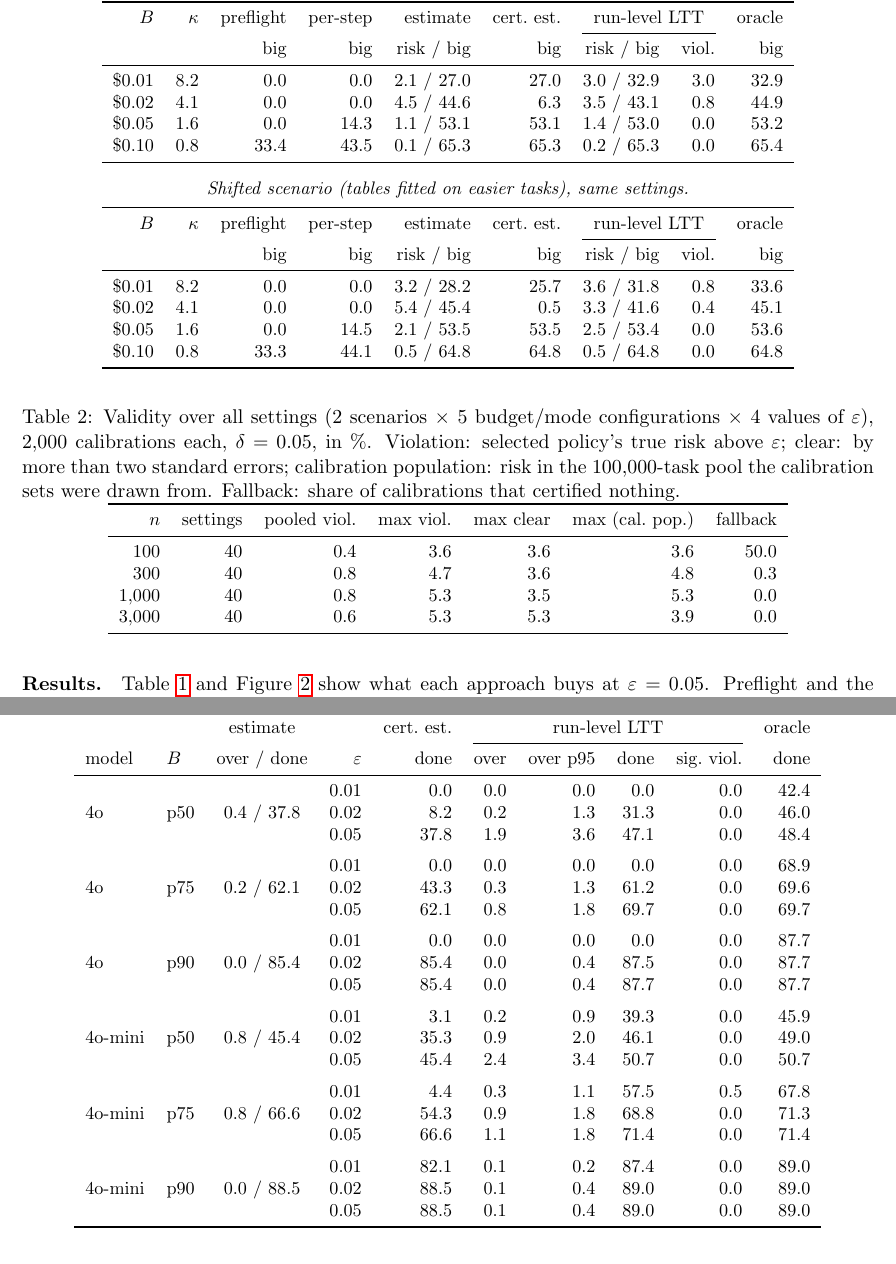
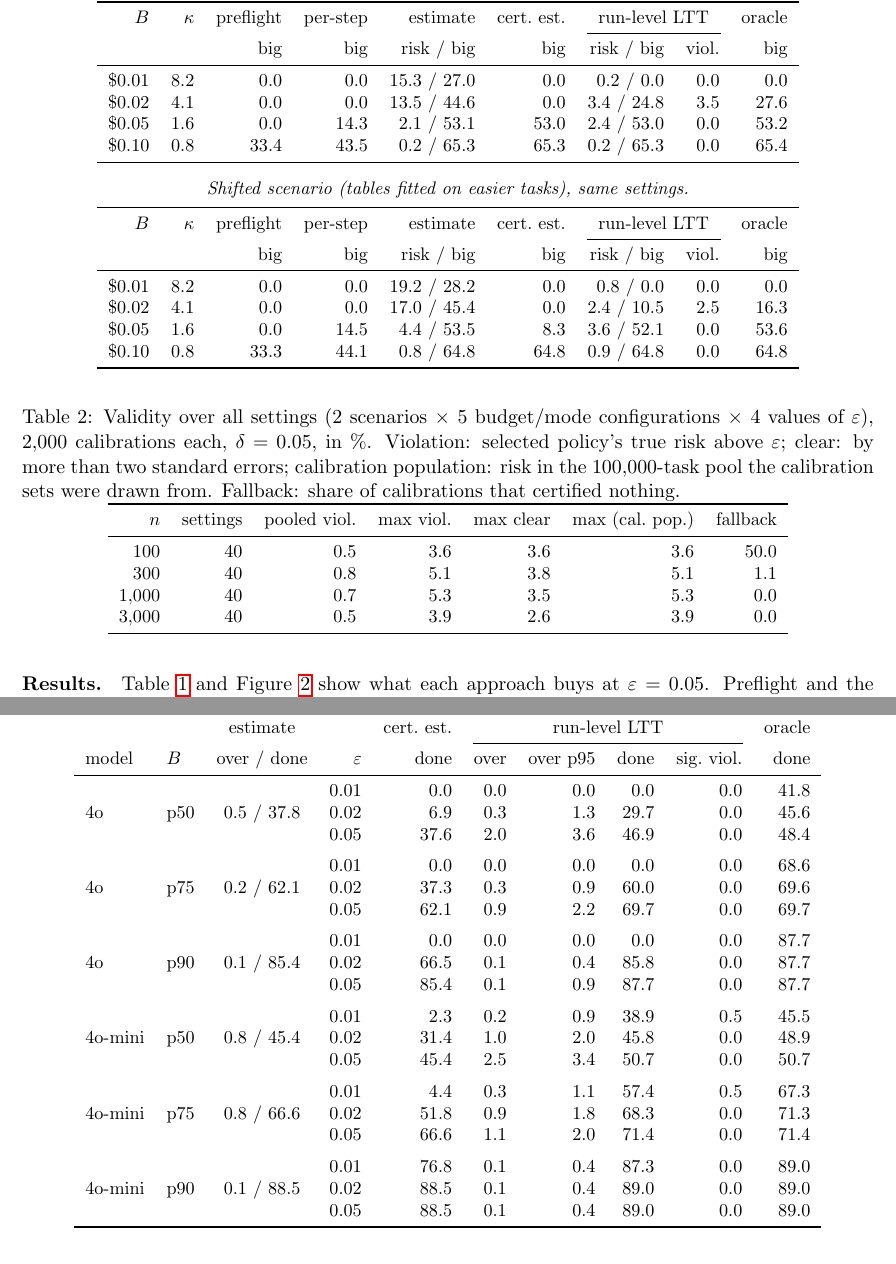
Before and after one commit to orvi2014/Baar-Core, a LaTeX paper (research/preprint/main.tex, which reads research/preprint/tables/hotpot.tex, research/preprint/tables/sim_budget_shift.tex, research/preprint/tables/sim_budget_valid.tex): two parts of pages 7 and 9 of 16, joined at a grey line, cut so that both start at the same text. Compiled offline with pdfLaTeX.

Commit message:
research: count refused runs that had already crossed the budget as overruns
The simulator (sim_thm1.py) and the real-trace replay (real_v2.py)
counted a run as overrunning only if it was never refused. A run whose
admitted calls cost more than reserved can cross the budget and then be
refused at the next call; it has overspent. The paper's loss,
1{sum of costs > B}, already counts it; the code did not.

Re-ran: simulation pools (sim_v2.py, 200k tasks per setting; only the
overrun column changes), ground truth (sim_truth.py, 400k-1M tasks),
analysis_v2.py, real_v2.py on HotpotQA and coding-agent runs, tables and
figures. Validity is unchanged (worst setting 5.3%, pooled 0.5-0.8%);
estimate mode and per-call levels are riskier at tight budgets than
reported; coding-agent overspending rises from 0 to at most 0.005%.

Co-Authored-By: Claude Opus 5.5 <noreply@anthropic.com>

```diff
--- a/research/preprint/tables/hotpot.tex
+++ b/research/preprint/tables/hotpot.tex
@@ -1,23 +1,23 @@
-\multirow{3}{*}{4o} & \multirow{3}{*}{p50} & \multirow{3}{*}{0.4 / 37.8} & 0.01 & 0.0 & 0.0 & 0.0 & 0.0 & 0.0 & 42.4 \\
- & &  & 0.02 & 8.2 & 0.2 & 1.3 & 31.3 & 0.0 & 46.0 \\
- & &  & 0.05 & 37.8 & 1.9 & 3.6 & 47.1 & 0.0 & 48.4 \\
+\multirow{3}{*}{4o} & \multirow{3}{*}{p50} & \multirow{3}{*}{0.5 / 37.8} & 0.01 & 0.0 & 0.0 & 0.0 & 0.0 & 0.0 & 41.8 \\
+ & &  & 0.02 & 6.9 & 0.3 & 1.3 & 29.7 & 0.0 & 45.6 \\
+ & &  & 0.05 & 37.6 & 2.0 & 3.6 & 46.9 & 0.0 & 48.4 \\
 \addlinespace
-\multirow{3}{*}{4o} & \multirow{3}{*}{p75} & \multirow{3}{*}{0.2 / 62.1} & 0.01 & 0.0 & 0.0 & 0.0 & 0.0 & 0.0 & 68.9 \\
- & &  & 0.02 & 43.3 & 0.3 & 1.3 & 61.2 & 0.0 & 69.6 \\
- & &  & 0.05 & 62.1 & 0.8 & 1.8 & 69.7 & 0.0 & 69.7 \\
+\multirow{3}{*}{4o} & \multirow{3}{*}{p75} & \multirow{3}{*}{0.2 / 62.1} & 0.01 & 0.0 & 0.0 & 0.0 & 0.0 & 0.0 & 68.6 \\
+ & &  & 0.02 & 37.3 & 0.3 & 0.9 & 60.0 & 0.0 & 69.6 \\
+ & &  & 0.05 & 62.1 & 0.9 & 2.2 & 69.7 & 0.0 & 69.7 \\
 \addlinespace
-\multirow{3}{*}{4o} & \multirow{3}{*}{p90} & \multirow{3}{*}{0.0 / 85.4} & 0.01 & 0.0 & 0.0 & 0.0 & 0.0 & 0.0 & 87.7 \\
- & &  & 0.02 & 85.4 & 0.0 & 0.4 & 87.5 & 0.0 & 87.7 \\
- & &  & 0.05 & 85.4 & 0.0 & 0.4 & 87.7 & 0.0 & 87.7 \\
+\multirow{3}{*}{4o} & \multirow{3}{*}{p90} & \multirow{3}{*}{0.1 / 85.4} & 0.01 & 0.0 & 0.0 & 0.0 & 0.0 & 0.0 & 87.7 \\
+ & &  & 0.02 & 66.5 & 0.1 & 0.4 & 85.8 & 0.0 & 87.7 \\
+ & &  & 0.05 & 85.4 & 0.1 & 0.9 & 87.7 & 0.0 & 87.7 \\
 \addlinespace
-\multirow{3}{*}{4o-mini} & \multirow{3}{*}{p50} & \multirow{3}{*}{0.8 / 45.4} & 0.01 & 3.1 & 0.2 & 0.9 & 39.3 & 0.0 & 45.9 \\
- & &  & 0.02 & 35.3 & 0.9 & 2.0 & 46.1 & 0.0 & 49.0 \\
- & &  & 0.05 & 45.4 & 2.4 & 3.4 & 50.7 & 0.0 & 50.7 \\
+\multirow{3}{*}{4o-mini} & \multirow{3}{*}{p50} & \multirow{3}{*}{0.8 / 45.4} & 0.01 & 2.3 & 0.2 & 0.9 & 38.9 & 0.5 & 45.5 \\
+ & &  & 0.02 & 31.4 & 1.0 & 2.0 & 45.8 & 0.0 & 48.9 \\
+ & &  & 0.05 & 45.4 & 2.5 & 3.4 & 50.7 & 0.0 & 50.7 \\
 \addlinespace
-\multirow{3}{*}{4o-mini} & \multirow{3}{*}{p75} & \multirow{3}{*}{0.8 / 66.6} & 0.01 & 4.4 & 0.3 & 1.1 & 57.5 & 0.5 & 67.8 \\
- & &  & 0.02 & 54.3 & 0.9 & 1.8 & 68.8 & 0.0 & 71.3 \\
- & &  & 0.05 & 66.6 & 1.1 & 1.8 & 71.4 & 0.0 & 71.4 \\
+\multirow{3}{*}{4o-mini} & \multirow{3}{*}{p75} & \multirow{3}{*}{0.8 / 66.6} & 0.01 & 4.4 & 0.3 & 1.1 & 57.4 & 0.5 & 67.3 \\
+ & &  & 0.02 & 51.8 & 0.9 & 1.8 & 68.3 & 0.0 & 71.3 \\
+ & &  & 0.05 & 66.6 & 1.1 & 2.0 & 71.4 & 0.0 & 71.4 \\
 \addlinespace
-\multirow{3}{*}{4o-mini} & \multirow{3}{*}{p90} & \multirow{3}{*}{0.0 / 88.5} & 0.01 & 82.1 & 0.1 & 0.2 & 87.4 & 0.0 & 89.0 \\
+\multirow{3}{*}{4o-mini} & \multirow{3}{*}{p90} & \multirow{3}{*}{0.1 / 88.5} & 0.01 & 76.8 & 0.1 & 0.4 & 87.3 & 0.0 & 89.0 \\
  & &  & 0.02 & 88.5 & 0.1 & 0.4 & 89.0 & 0.0 & 89.0 \\
  & &  & 0.05 & 88.5 & 0.1 & 0.4 & 89.0 & 0.0 & 89.0 \\
--- a/research/preprint/tables/sim_budget_shift.tex
+++ b/research/preprint/tables/sim_budget_shift.tex
@@ -1,4 +1,4 @@
-\$0.01 & 8.2 & 0.0 & 0.0 & 3.2 / 28.2 & 25.7 & 3.6 / 31.8 & 0.8 & 33.6 \\
-\$0.02 & 4.1 & 0.0 & 0.0 & 5.4 / 45.4 & 0.5 & 3.3 / 41.6 & 0.4 & 45.1 \\
-\$0.05 & 1.6 & 0.0 & 14.5 & 2.1 / 53.5 & 53.5 & 2.5 / 53.4 & 0.0 & 53.6 \\
-\$0.10 & 0.8 & 33.3 & 44.1 & 0.5 / 64.8 & 64.8 & 0.5 / 64.8 & 0.0 & 64.8 \\
+\$0.01 & 8.2 & 0.0 & 0.0 & 19.2 / 28.2 & 0.0 & 0.8 / 0.0 & 0.0 & 0.0 \\
+\$0.02 & 4.1 & 0.0 & 0.0 & 17.0 / 45.4 & 0.0 & 2.4 / 10.5 & 2.5 & 16.3 \\
+\$0.05 & 1.6 & 0.0 & 14.5 & 4.4 / 53.5 & 8.3 & 3.6 / 52.1 & 0.0 & 53.6 \\
+\$0.10 & 0.8 & 33.3 & 44.1 & 0.8 / 64.8 & 64.8 & 0.9 / 64.8 & 0.0 & 64.8 \\
--- a/research/preprint/tables/sim_budget_valid.tex
+++ b/research/preprint/tables/sim_budget_valid.tex
@@ -1,4 +1,4 @@
-\$0.01 & 8.2 & 0.0 & 0.0 & 2.1 / 27.0 & 27.0 & 3.0 / 32.9 & 3.0 & 32.9 \\
-\$0.02 & 4.1 & 0.0 & 0.0 & 4.5 / 44.6 & 6.3 & 3.5 / 43.1 & 0.8 & 44.9 \\
-\$0.05 & 1.6 & 0.0 & 14.3 & 1.1 / 53.1 & 53.1 & 1.4 / 53.0 & 0.0 & 53.2 \\
-\$0.10 & 0.8 & 33.4 & 43.5 & 0.1 / 65.3 & 65.3 & 0.2 / 65.3 & 0.0 & 65.4 \\
+\$0.01 & 8.2 & 0.0 & 0.0 & 15.3 / 27.0 & 0.0 & 0.2 / 0.0 & 0.0 & 0.0 \\
+\$0.02 & 4.1 & 0.0 & 0.0 & 13.5 / 44.6 & 0.0 & 3.4 / 24.8 & 3.5 & 27.6 \\
+\$0.05 & 1.6 & 0.0 & 14.3 & 2.1 / 53.1 & 53.0 & 2.4 / 53.0 & 0.0 & 53.2 \\
+\$0.10 & 0.8 & 33.4 & 43.5 & 0.2 / 65.3 & 65.3 & 0.2 / 65.3 & 0.0 & 65.4 \\
--- a/research/preprint/tables/sim_validity.tex
+++ b/research/preprint/tables/sim_validity.tex
@@ -1,4 +1,4 @@
-100 & 40 & 0.4 & 3.6 & 3.6 & 3.6 & 50.0 \\
-300 & 40 & 0.8 & 4.7 & 3.6 & 4.8 & 0.3 \\
-1{,}000 & 40 & 0.8 & 5.3 & 3.5 & 5.3 & 0.0 \\
-3{,}000 & 40 & 0.6 & 5.3 & 5.3 & 3.9 & 0.0 \\
+100 & 40 & 0.5 & 3.6 & 3.6 & 3.6 & 50.0 \\
+300 & 40 & 0.8 & 5.1 & 3.8 & 5.1 & 1.1 \\
+1{,}000 & 40 & 0.7 & 5.3 & 3.5 & 5.3 & 0.0 \\
+3{,}000 & 40 & 0.5 & 3.9 & 2.6 & 3.9 & 0.0 \\
```
Also changed, not shown: research/preprint/figs/capability.pdf, research/preprint/figs/risk_curve.pdf, 7 other files.
